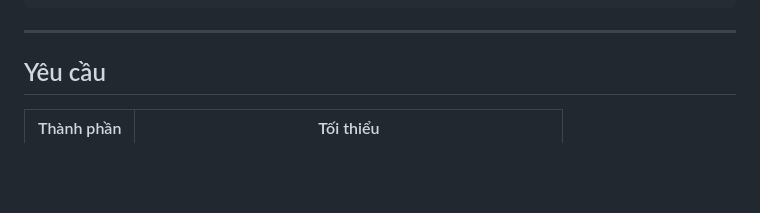
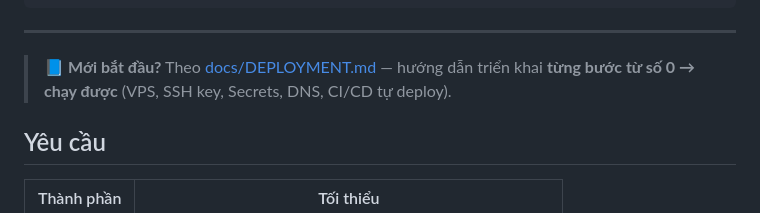
Before and after one commit to vanbienperu3107/deployHeadscale, a Markdown page: README.md, the part around the change. Drawn GitHub-style; blank space fills up the shorter version.

````diff
--- a/README.md
+++ b/README.md
@@ -26,6 +26,8 @@ Thay thế hoàn toàn `controlplane.tailscale.com` và DERP servers của Tails
 ```
 
 ---
+
+> 📘 **Mới bắt đầu?** Theo [docs/DEPLOYMENT.md](docs/DEPLOYMENT.md) — hướng dẫn triển khai **từng bước từ số 0 → chạy được** (VPS, SSH key, Secrets, DNS, CI/CD tự deploy).
 
 ## Yêu cầu
 
````
Also changed, not shown: docs/DEPLOYMENT.md (added, +253 -0 lines).
